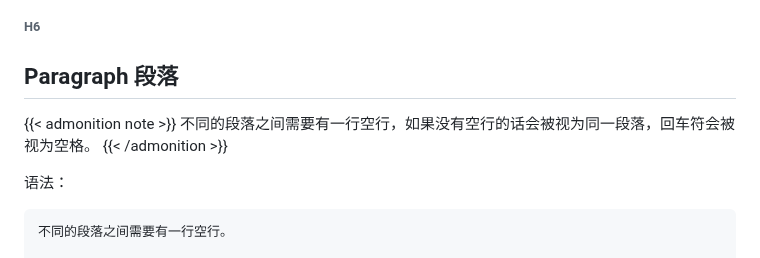
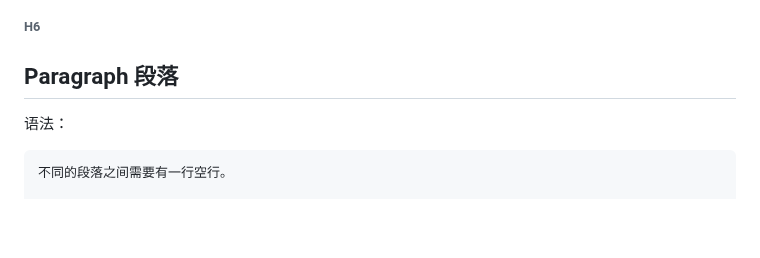
Before and after one commit to rea1shane/posts, a Markdown page: markdown-syntax/index.md, the part around the change. Drawn GitHub-style; blank space fills up the shorter version.

Commit message:
删除意义较低的备注

```diff
--- a/markdown-syntax/index.md
+++ b/markdown-syntax/index.md
@@ -41,10 +41,6 @@ Markdown 是一种轻量级标记语言，它允许人们使用易读易写的
 ###### H6
 
 ## Paragraph 段落
-
-{{< admonition note >}}
-不同的段落之间需要有一行空行，如果没有空行的话会被视为同一段落，回车符会被视为空格。
-{{< /admonition >}}
 
 语法：
 
```
